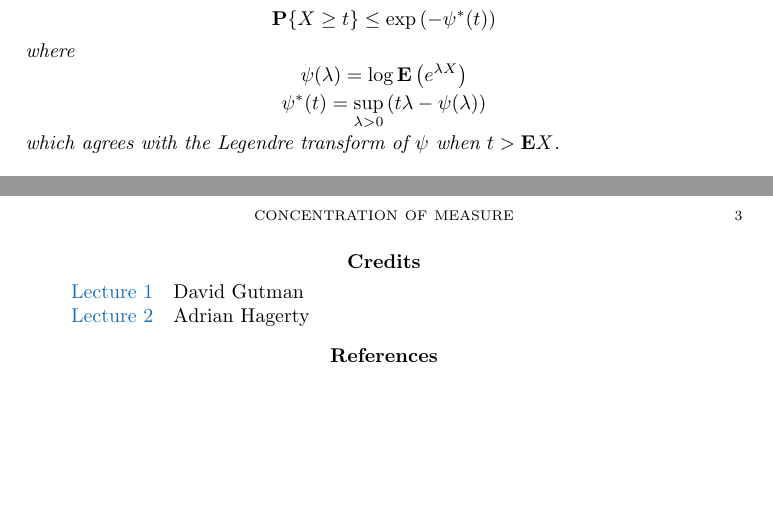
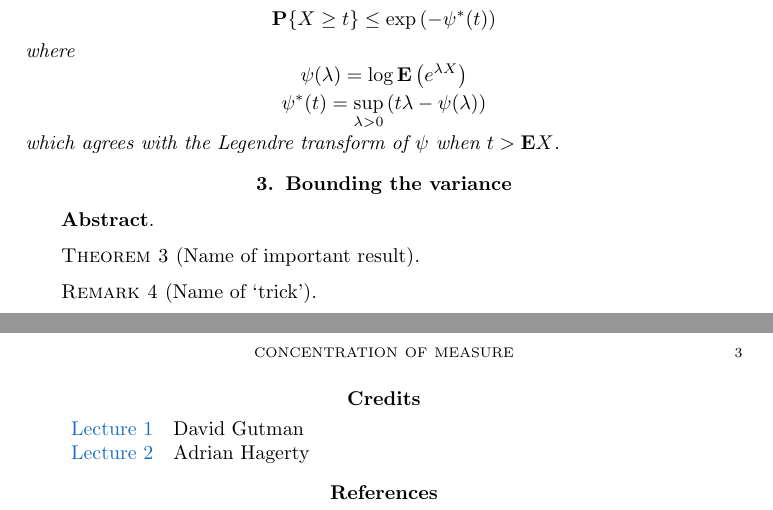
Before and after one commit to siamsc/SIAM-CMU, a LaTeX document (wg-notes/wg-notes-template.tex): two parts of pages 2 and 3 of 3, joined at a grey line, cut so that both start at the same text, the shorter picture padded with empty space. Compiled offline with pdfLaTeX.

Commit message:
Added room for lecture 3

```diff
--- a/wg-notes/wg-notes-template.tex
+++ b/wg-notes/wg-notes-template.tex
@@ -111,6 +111,25 @@ where
 \[\psi(\lambda) = \log \mathbf{E}\left( e^{\lambda X} \right)\]
 \[\psi^*(t) = \sup_{\lambda > 0} \left( t \lambda - \psi(\lambda) \right) \]
 which agrees with the Legendre transform of $\psi$ when $t > \mathbf{E}X$.
+\end{remark}
+
+%------------------------------
+%     Lecture 2
+%------------------------------
+
+\section{Bounding the variance}
+\label{sec:bound_var}
+\paragraph{\textbf{Abstract}}
+% YOUR STUFF HERE
+
+\begin{theorem}[Name of important result]
+\label{thm:reference_name}
+% YOUR STUFF HERE
+\end{theorem}
+
+\begin{remark}[Name of `trick']
+\label{rmk:reference_name}
+% YOUR STUFF HERE
 \end{remark}
 
 %------------------------------
```
Also changed, not shown: wg-notes/wg-notes-template.tex (2 more changed lines).
